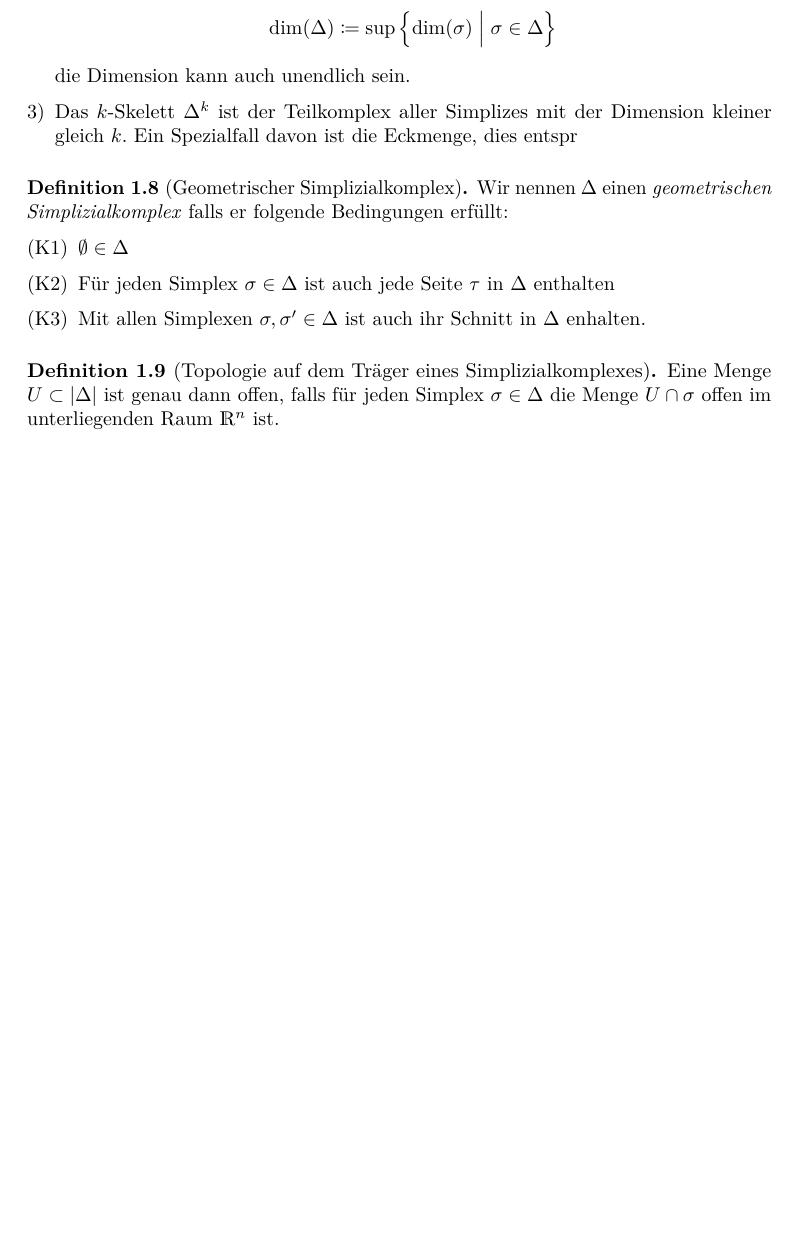
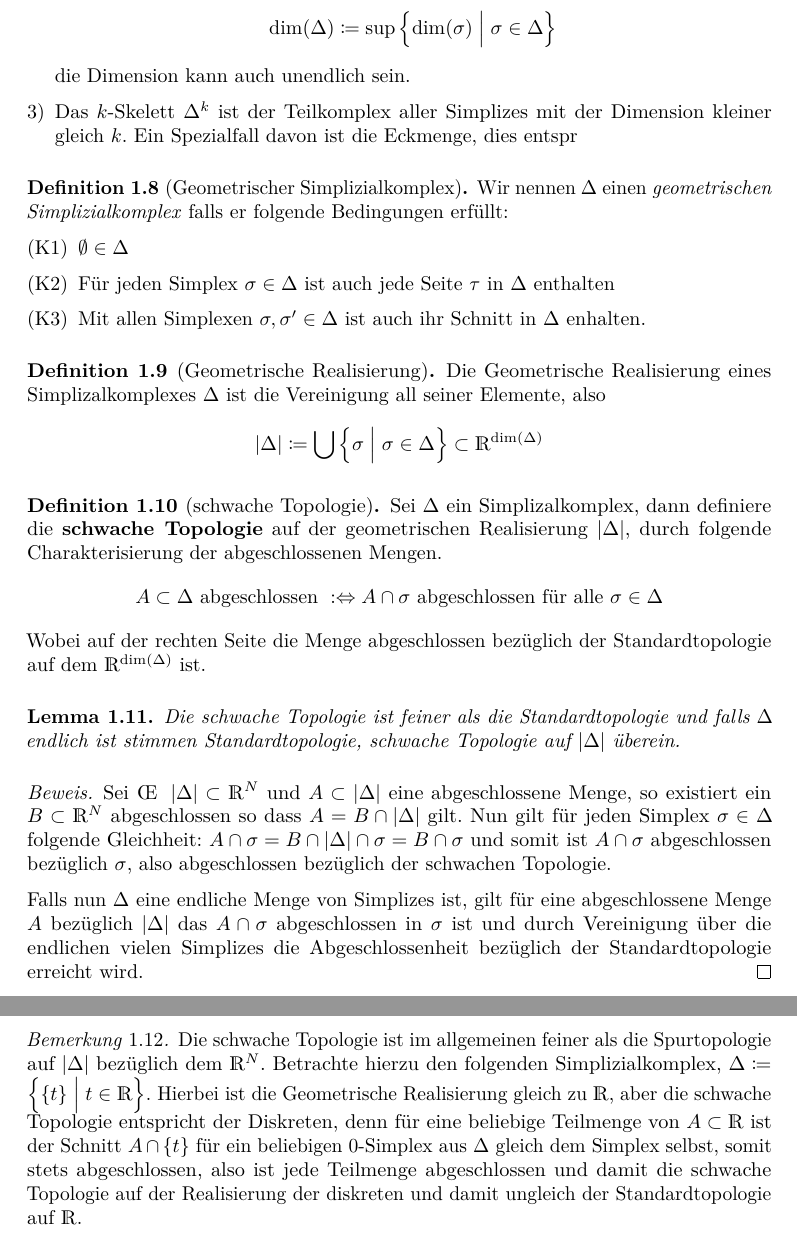
Before and after one commit to kausus/simpliziale-Homologie, a LaTeX document (main.tex, which reads chap1.tex, config.tex): part of page 4 of 4 before the commit and two parts of pages 4 and 5 of 5 after it, the two joined at a grey line, cut so that both start at the same text, the shorter picture padded with empty space. Compiled offline with pdfLaTeX.

Commit message:
erste beispiele und beweise aufgeschrieben

```diff
--- a/chap1.tex
+++ b/chap1.tex
@@ -160,13 +160,74 @@ geometrischen Simplizialen, einen (geometrischen) Simplizialkomplex.
 \end{Def}
 %einfache beispiele
 
-\begin{Def}[Topologie auf dem Träger eines Simplizialkomplexes]
-  Eine Menge $U \subset \left| \Delta \right|$ ist genau dann offen,
-  falls für jeden Simplex $\sigma \in \Delta$ die Menge
-  $U \cap \sigma$ offen im unterliegenden Raum $\R^n$ ist.
-%	also bezüglich der spurtopologie auf \sigma
-% sie elementsOfalgtop seite 111 , review of quotient spaces, für andere beschreibung der topologie
+
+
+\begin{Def}[Geometrische Realisierung]
+  Die Geometrische Realisierung eines Simplizalkomplexes $\Delta$ ist
+  die Vereinigung all seiner Elemente, also
+  \begin{gather*}
+    |\Delta| \coloneqq \bigcup \left\{ \sigma \; \Big| \; \sigma \in
+      \Delta \right\} \subset \R^{\dim(\Delta)}
+  \end{gather*}
 \end{Def}
+
+%TODO: zeige das dies topologie definiert
+\begin{Def}[schwache Topologie]
+  Sei $\Delta$ ein Simplizalkomplex, dann definiere die
+  \textbf{schwache Topologie} auf der geometrischen Realisierung $| \Delta |$,
+  durch folgende Charakterisierung der abgeschlossenen Mengen.
+  \begin{gather*}
+    A \subset \Delta \text{ abgeschlossen } :\Leftrightarrow A \cap
+    \sigma \text{ abgeschlossen für alle } \sigma \in \Delta
+  \end{gather*}
+  Wobei auf der rechten Seite die Menge abgeschlossen bezüglich der
+  Standardtopologie auf dem $\R^{\dim(\Delta)}$ ist.
+\end{Def}
+
+\begin{Lem}
+  Die schwache Topologie ist feiner als die Standardtopologie und
+  falls $\Delta$ endlich ist stimmen Standardtopologie, schwache
+  Topologie auf $\gr{\Delta}$ überein.
+  \begin{proof}
+    Sei \OE\; $\gr{\Delta} \subset \R^N$ und $A \subset \gr{\Delta}$
+    eine abgeschlossene Menge, so existiert ein $B \subset \R^N$
+    abgeschlossen so dass $A = B \cap \gr{\Delta}$ gilt. Nun gilt für
+    jeden Simplex $\sigma \in \Delta$ folgende Gleichheit:
+    $A \cap \sigma = B \cap \gr{\Delta} \cap \sigma = B \cap \sigma$
+    und somit ist $A \cap \sigma$ abgeschlossen bezüglich $\sigma$,
+    also abgeschlossen bezüglich der schwachen Topologie.
+
+    Falls nun $\Delta$ eine endliche Menge von Simplizes ist, gilt für
+    eine abgeschlossene Menge $A$ bezüglich $\gr{\Delta}$ das
+    $A \cap \sigma$ abgeschlossen in $\sigma$ ist und durch
+    Vereinigung über die endlichen vielen Simplizes die
+    Abgeschlossenheit bezüglich der Standardtopologie erreicht wird.
+  \end{proof}
+\end{Lem}
+
+\begin{Bem}
+  Die schwache Topologie ist im allgemeinen feiner als die
+  Spurtopologie auf $\gr{\Delta}$ bezüglich dem $\R^N$. Betrachte
+  hierzu den folgenden Simplizialkomplex,
+  $\Delta \coloneqq \set{ \{t\} }{t \in \R}$.  Hierbei ist die
+  Geometrische Realisierung gleich zu $\R$, aber die schwache
+  Topologie entspricht der Diskreten, denn für eine beliebige
+  Teilmenge von $A \subset \R$ ist der Schnitt $A \cap \{ t \}$ für
+  ein beliebigen $0$-Simplex aus $\Delta$ gleich dem Simplex selbst,
+  somit stets abgeschlossen, also ist jede Teilmenge abgeschlossen und
+  damit die schwache Topologie auf der Realisierung der diskreten und
+  damit ungleich der Standardtopologie auf $\R$.
+\end{Bem}
+
+
+
+% \begin{Def}[Topologie auf dem Träger eines Simplizialkomplexes]
+%   Eine Menge $U \subset \left| \Delta \right|$ ist genau dann offen,
+%   falls für jeden Simplex $\sigma \in \Delta$ die Menge
+%   $U \cap \sigma$ offen im unterliegenden Raum $\R^n$ ist.
+% %	also bezüglich der spurtopologie auf \sigma
+% % sie elementsOfalgtop seite 111 , review of quotient spaces, für andere beschreibung der topologie
+% \end{Def}
 
 %TODO: topologie von sim komplexen ist hausdorffsch
 
--- a/config.tex
+++ b/config.tex
@@ -37,8 +37,14 @@
 \newcommand{\A}{\mathscr{A}}
 \newcommand{\F}{\mathbb{F}}
 \newcommand{\gs}{$(a_0\ldots a_n)$ }
+\newcommand{\gr}[1]{\left| #1 \right|}
+% TODO: schreibe newcommand, das #2 als optional nimmt, und somit kein
+% \Big| setzt
+\newcommand{\set}[2]{\left\{ #1 \; \Big| \; #2 \right\}}
 %\newcommand{\dim}{Dim}
 %\newcommand{\sup}{sup}
+
+
 
 %\newcommand{\SS}{\mathbb{S}}
 
```
Also changed, not shown: config.tex (3 more changed lines).
